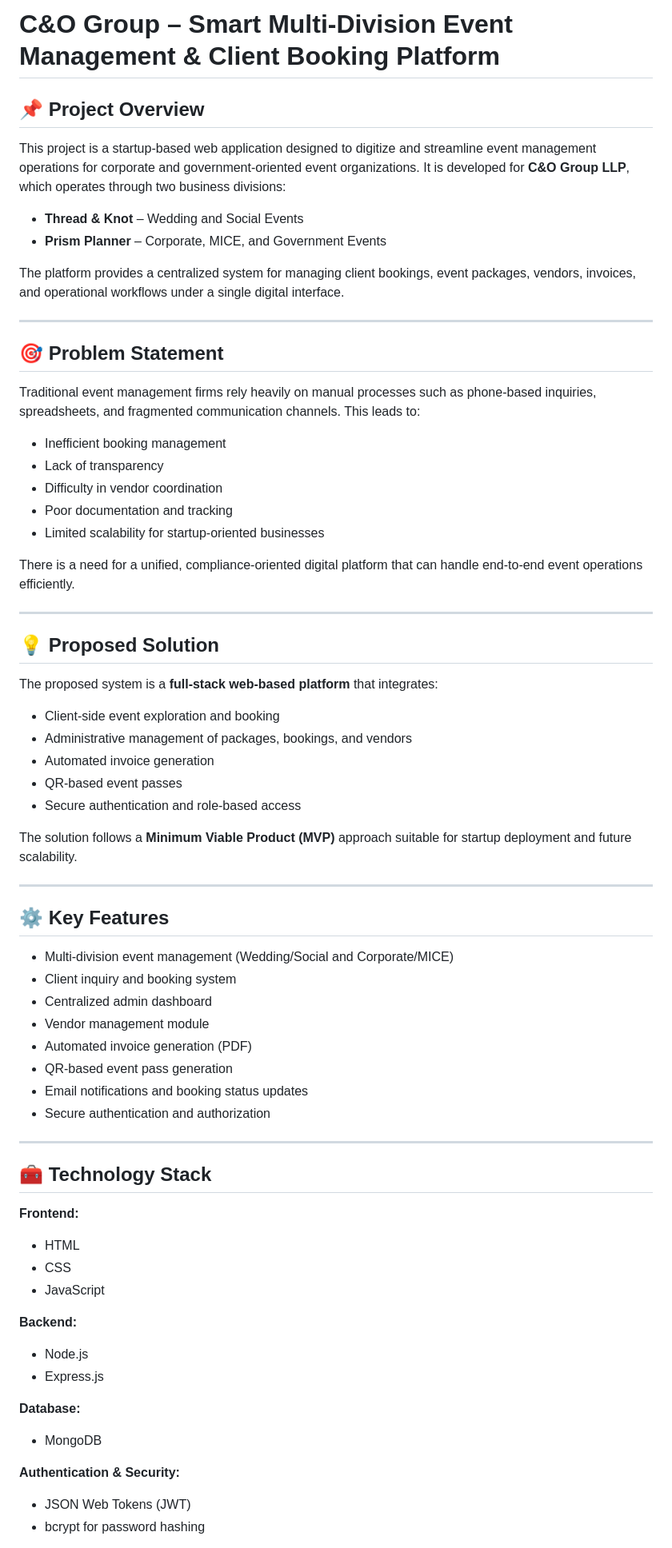
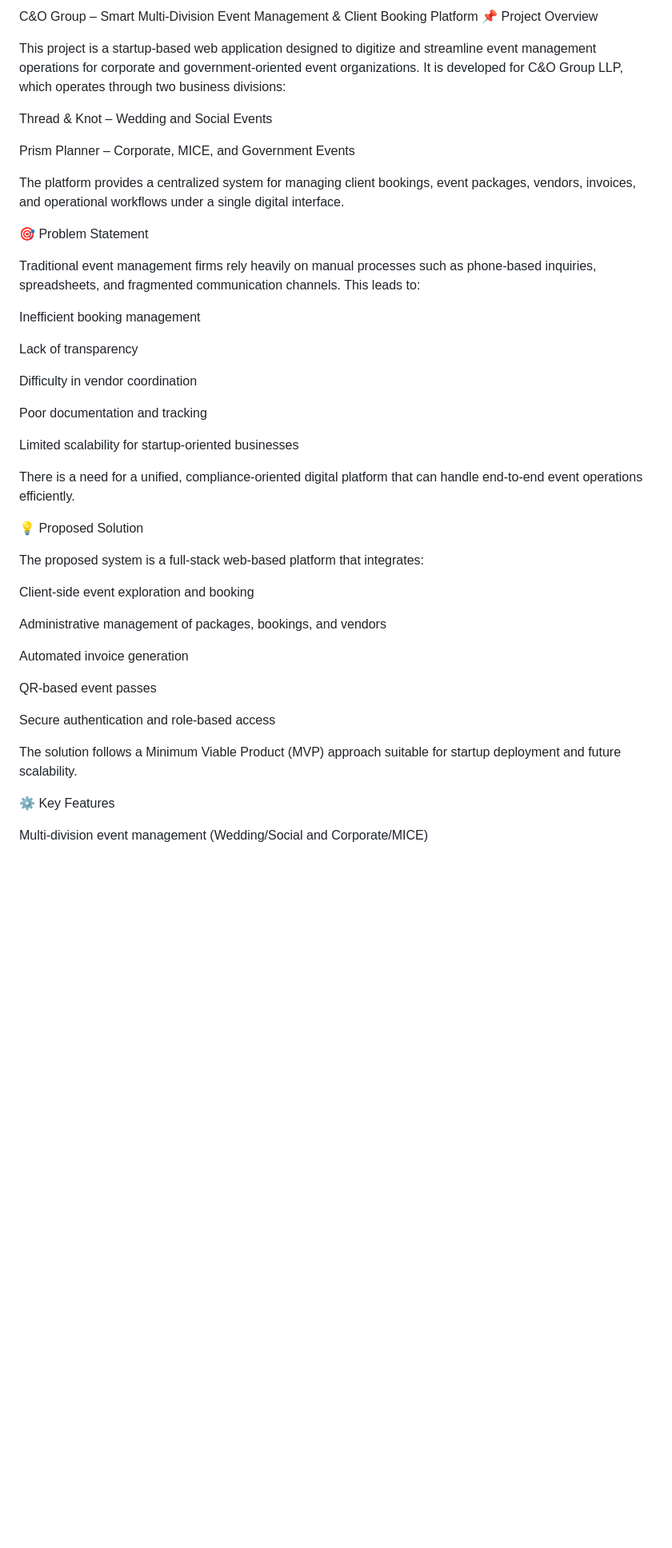
Before and after one commit to raoojashwani/final-year-project, a Markdown page: README.md, the part around one of its changes. Shown at 80% size. Drawn GitHub-style; blank space fills up the shorter version.

```diff
--- a/README.md
+++ b/README.md
@@ -1,64 +1,47 @@
-# C&O Group – Smart Multi-Division Event Management & Client Booking Platform
+C&O Group – Smart Multi-Division Event Management & Client Booking Platform
+📌 Project Overview
 
-## 📌 Project Overview
-This project is a startup-based web application designed to digitize and streamline event management operations for corporate and government-oriented event organizations. It is developed for **C&O Group LLP**, which operates through two business divisions:
-- **Thread & Knot** – Wedding and Social Events
-- **Prism Planner** – Corporate, MICE, and Government Events
+This project is a startup-based web application designed to digitize and streamline event management operations for corporate and government-oriented event organizations. It is developed for C&O Group LLP, which operates through two business divisions:
+
+Thread & Knot – Wedding and Social Events
+
+Prism Planner – Corporate, MICE, and Government Events
 
 The platform provides a centralized system for managing client bookings, event packages, vendors, invoices, and operational workflows under a single digital interface.
 
----
+🎯 Problem Statement
 
-## 🎯 Problem Statement
 Traditional event management firms rely heavily on manual processes such as phone-based inquiries, spreadsheets, and fragmented communication channels. This leads to:
-- Inefficient booking management
-- Lack of transparency
-- Difficulty in vendor coordination
-- Poor documentation and tracking
-- Limited scalability for startup-oriented businesses
+
+Inefficient booking management
+
+Lack of transparency
+
+Difficulty in vendor coordination
+
+Poor documentation and tracking
+
+Limited scalability for startup-oriented businesses
 
 There is a need for a unified, compliance-oriented digital platform that can handle end-to-end event operations efficiently.
 
----
+💡 Proposed Solution
 
-## 💡 Proposed Solution
-The proposed system is a **full-stack web-based platform** that integrates:
-- Client-side event exploration and booking
-- Administrative management of packages, bookings, and vendors
-- Automated invoice generation
-- QR-based event passes
-- Secure authentication and role-based access
+The proposed system is a full-stack web-based platform that integrates:
 
-The solution follows a **Minimum Viable Product (MVP)** approach suitable for startup deployment and future scalability.
+Client-side event exploration and booking
 
----
+Administrative management of packages, bookings, and vendors
 
-## ⚙️ Key Features
-- Multi-division event management (Wedding/Social and Corporate/MICE)
-- Client inquiry and booking system
-- Centralized admin dashboard
-- Vendor management module
-- Automated invoice generation (PDF)
-- QR-based event pass generation
-- Email notifications and booking status updates
-- Secure authentication and authorization
+Automated invoice generation
 
----
+QR-based event passes
 
-## 🧰 Technology Stack
-**Frontend:**
-- HTML
-- CSS
-- JavaScript
+Secure authentication and role-based access
 
-**Backend:**
-- Node.js
-- Express.js
+The solution follows a Minimum Viable Product (MVP) approach suitable for startup deployment and future scalability.
 
-**Database:**
-- MongoDB
+⚙️ Key Features
 
-**Authentication & Security:**
-- JSON Web Tokens (JWT)
-- bcrypt for password hashing
+Multi-division event management (Wedding/Social and Corporate/MICE)
 
```
Also changed, not shown: other parts of README.md (+150 -12 lines).
